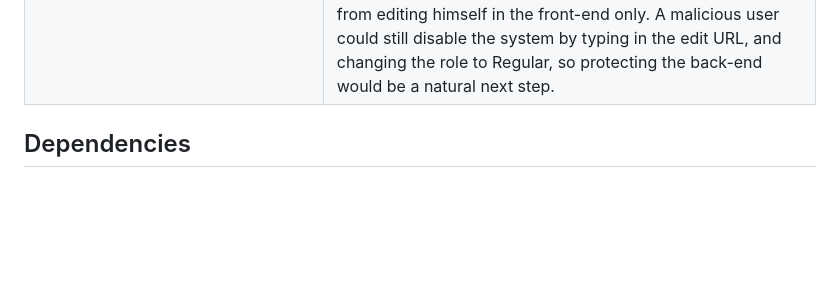
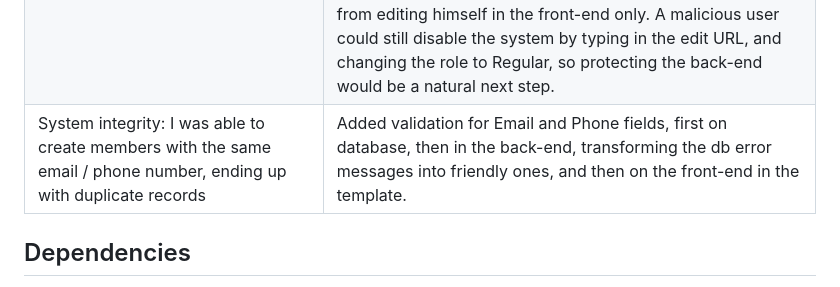
Before and after one commit to andrewbayly/members, a Markdown page: README.md, the part around the change. Drawn GitHub-style; blank space fills up the shorter version.

```diff
--- a/README.md
+++ b/README.md
@@ -10,7 +10,7 @@ InstaWork Team Members coding challenge
 |-------|------------|
 | Navigation: not mapped urls give me an a hard 404 server error, e.g.: http://127.0.0.1:8000/bogus. | FIXED by setting DEBUG flag in settings to False, and adding custom 404 error page. Also add the --insecure option when using runserver. |
 | System integrity: I was able to delete all users. Let's assume that only admins would be able to add users, how we could setup the app to prevent a dead-end situation? | Approach: Stop user from editing himself. Note that I have successfully used exactly this approach at Domino Data Lab, where we had this exact problem. Method: Add a method in the back-end that gets the "current" user. The idea here is that if we added authentication, then this method would communicate with the Authentication module to bring back the current user id. In the demo, this is hard-coded to 1. The form checks the current_user field, and disables the link for the current user. I also added a tool-tip so you can see the difference. Possible Improvement: The above guards the user from editing himself in the front-end only. A malicious user could still disable the system by typing in the edit URL, and changing the role to Regular, so protecting the back-end would be a natural next step. |
-
+| System integrity: I was able to create members with the same email / phone number, ending up with duplicate records | Added validation for Email and Phone fields, first on database, then in the back-end, transforming the db error messages into friendly ones, and then on the front-end in the template.|
 
 
 
```
